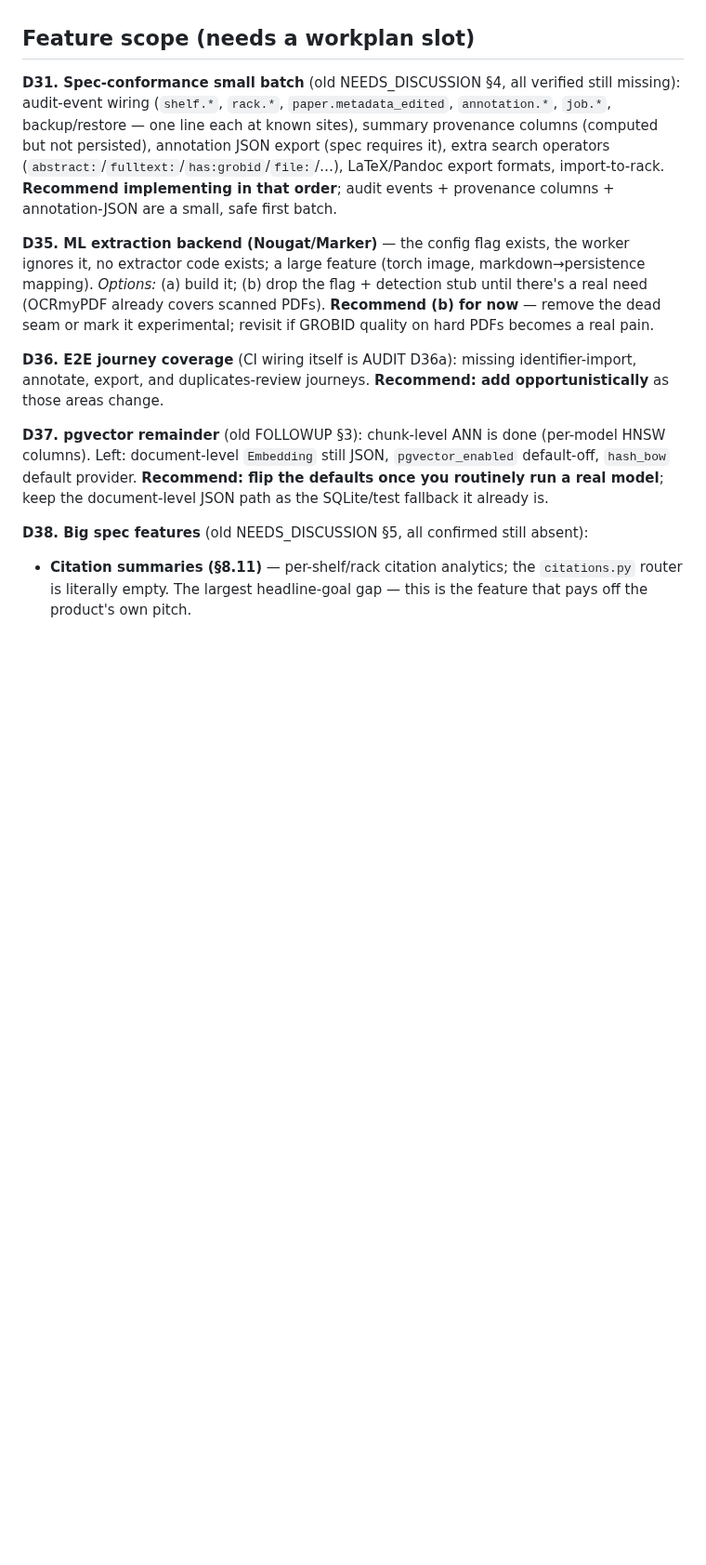
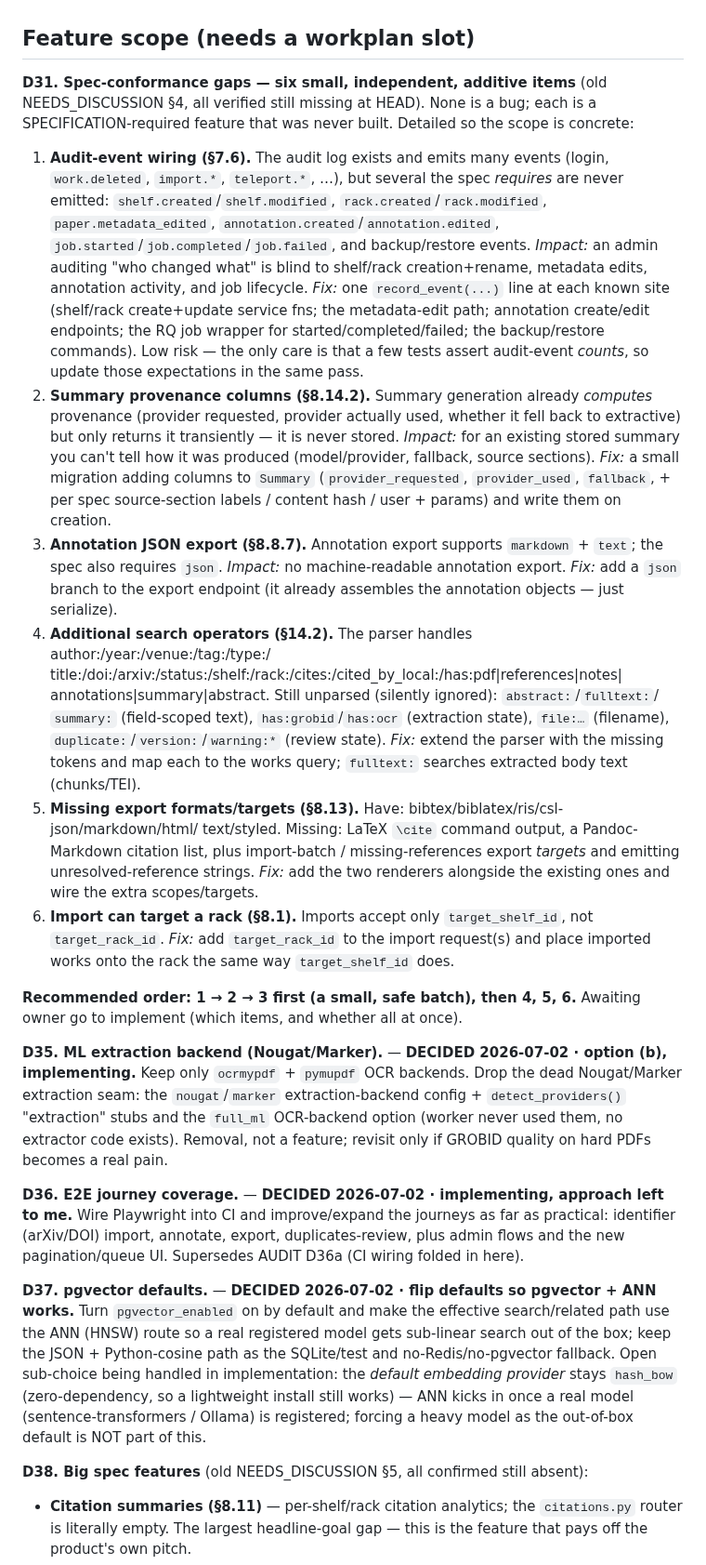
Before and after one commit to radoskov/paracord, a Markdown page: docs/DISCUSSIONS.md, the part around the change. Shown at 93% size. Rendered like a GitHub page; blank space fills up the shorter version.

Commit message:
docs: detail D31 spec-conformance items; record D35 (drop ML-extraction seam), D36 (expand E2E), D37 (flip pgvector defaults) decisions

```diff
--- a/docs/DISCUSSIONS.md
+++ b/docs/DISCUSSIONS.md
@@ -46,28 +46,64 @@ that fix — see the AUDIT D7 entry.)
 
 ## Feature scope (needs a workplan slot)
 
-**D31. Spec-conformance small batch** (old NEEDS_DISCUSSION §4, all verified still missing):
-audit-event wiring (`shelf.*`, `rack.*`, `paper.metadata_edited`, `annotation.*`, `job.*`,
-backup/restore — one line each at known sites), summary provenance columns (computed but not
-persisted), annotation JSON export (spec requires it), extra search operators
-(`abstract:`/`fulltext:`/`has:grobid`/`file:`/…), LaTeX/Pandoc export formats, import-to-rack.
-**Recommend implementing in that order**; audit events + provenance columns + annotation-JSON are
-a small, safe first batch.
+**D31. Spec-conformance gaps — six small, independent, additive items** (old NEEDS_DISCUSSION §4,
+all verified still missing at HEAD). None is a bug; each is a SPECIFICATION-required feature that
+was never built. Detailed so the scope is concrete:
 
-**D35. ML extraction backend (Nougat/Marker)** — the config flag exists, the worker ignores it,
-no extractor code exists; a large feature (torch image, markdown→persistence mapping). *Options:*
-(a) build it; (b) drop the flag + detection stub until there's a real need (OCRmyPDF already
-covers scanned PDFs). **Recommend (b) for now** — remove the dead seam or mark it experimental;
-revisit if GROBID quality on hard PDFs becomes a real pain.
+1. **Audit-event wiring (§7.6).** The audit log exists and emits many events (login, `work.deleted`,
+   `import.*`, `teleport.*`, …), but several the spec *requires* are never emitted:
+   `shelf.created`/`shelf.modified`, `rack.created`/`rack.modified`, `paper.metadata_edited`,
+   `annotation.created`/`annotation.edited`, `job.started`/`job.completed`/`job.failed`, and
+   backup/restore events. *Impact:* an admin auditing "who changed what" is blind to shelf/rack
+   creation+rename, metadata edits, annotation activity, and job lifecycle. *Fix:* one
+   `record_event(...)` line at each known site (shelf/rack create+update service fns; the
+   metadata-edit path; annotation create/edit endpoints; the RQ job wrapper for
+   started/completed/failed; the backup/restore commands). Low risk — the only care is that a few
+   tests assert audit-event *counts*, so update those expectations in the same pass.
+2. **Summary provenance columns (§8.14.2).** Summary generation already *computes* provenance
+   (provider requested, provider actually used, whether it fell back to extractive) but only
+   returns it transiently — it is never stored. *Impact:* for an existing stored summary you can't
+   tell how it was produced (model/provider, fallback, source sections). *Fix:* a small migration
+   adding columns to `Summary` (`provider_requested`, `provider_used`, `fallback`, + per spec
+   source-section labels / content hash / user + params) and write them on creation.
+3. **Annotation JSON export (§8.8.7).** Annotation export supports `markdown` + `text`; the spec
+   also requires `json`. *Impact:* no machine-readable annotation export. *Fix:* add a `json`
+   branch to the export endpoint (it already assembles the annotation objects — just serialize).
+4. **Additional search operators (§14.2).** The parser handles author:/year:/venue:/tag:/type:/
+   title:/doi:/arxiv:/status:/shelf:/rack:/cites:/cited_by_local:/has:pdf|references|notes|
+   annotations|summary|abstract. Still unparsed (silently ignored): `abstract:`/`fulltext:`/
+   `summary:` (field-scoped text), `has:grobid`/`has:ocr` (extraction state), `file:…` (filename),
+   `duplicate:`/`version:`/`warning:*` (review state). *Fix:* extend the parser with the missing
+   tokens and map each to the works query; `fulltext:` searches extracted body text (chunks/TEI).
+5. **Missing export formats/targets (§8.13).** Have: bibtex/biblatex/ris/csl-json/markdown/html/
+   text/styled. Missing: LaTeX `\cite` command output, a Pandoc-Markdown citation list, plus
+   import-batch / missing-references export *targets* and emitting unresolved-reference strings.
+   *Fix:* add the two renderers alongside the existing ones and wire the extra scopes/targets.
+6. **Import can target a rack (§8.1).** Imports accept only `target_shelf_id`, not
+   `target_rack_id`. *Fix:* add `target_rack_id` to the import request(s) and place imported works
+   onto the rack the same way `target_shelf_id` does.
 
-**D36. E2E journey coverage** (CI wiring itself is AUDIT D36a): missing identifier-import,
-annotate, export, and duplicates-review journeys. **Recommend: add opportunistically** as those
-areas change.
+**Recommended order: 1 → 2 → 3 first (a small, safe batch), then 4, 5, 6.** Awaiting owner go to
+implement (which items, and whether all at once).
 
-**D37. pgvector remainder** (old FOLLOWUP §3): chunk-level ANN is done (per-model HNSW columns).
-Left: document-level `Embedding` still JSON, `pgvector_enabled` default-off, `hash_bow` default
-provider. **Recommend: flip the defaults once you routinely run a real model**; keep the
-document-level JSON path as the SQLite/test fallback it already is.
+**D35. ML extraction backend (Nougat/Marker).** — **DECIDED 2026-07-02 · option (b), implementing.**
+Keep only `ocrmypdf` + `pymupdf` OCR backends. Drop the dead Nougat/Marker extraction seam: the
+`nougat`/`marker` extraction-backend config + `detect_providers()` "extraction" stubs and the
+`full_ml` OCR-backend option (worker never used them, no extractor code exists). Removal, not a
+feature; revisit only if GROBID quality on hard PDFs becomes a real pain.
+
+**D36. E2E journey coverage.** — **DECIDED 2026-07-02 · implementing, approach left to me.** Wire
+Playwright into CI and improve/expand the journeys as far as practical: identifier (arXiv/DOI)
+import, annotate, export, duplicates-review, plus admin flows and the new pagination/queue UI.
+Supersedes AUDIT D36a (CI wiring folded in here).
+
+**D37. pgvector defaults.** — **DECIDED 2026-07-02 · flip defaults so pgvector + ANN works.** Turn
+`pgvector_enabled` on by default and make the effective search/related path use the ANN (HNSW) route
+so a real registered model gets sub-linear search out of the box; keep the JSON + Python-cosine path
+as the SQLite/test and no-Redis/no-pgvector fallback. Open sub-choice being handled in
+implementation: the *default embedding provider* stays `hash_bow` (zero-dependency, so a lightweight
+install still works) — ANN kicks in once a real model (sentence-transformers / Ollama) is
+registered; forcing a heavy model as the out-of-box default is NOT part of this.
 
 **D38. Big spec features** (old NEEDS_DISCUSSION §5, all confirmed still absent):
 
```
